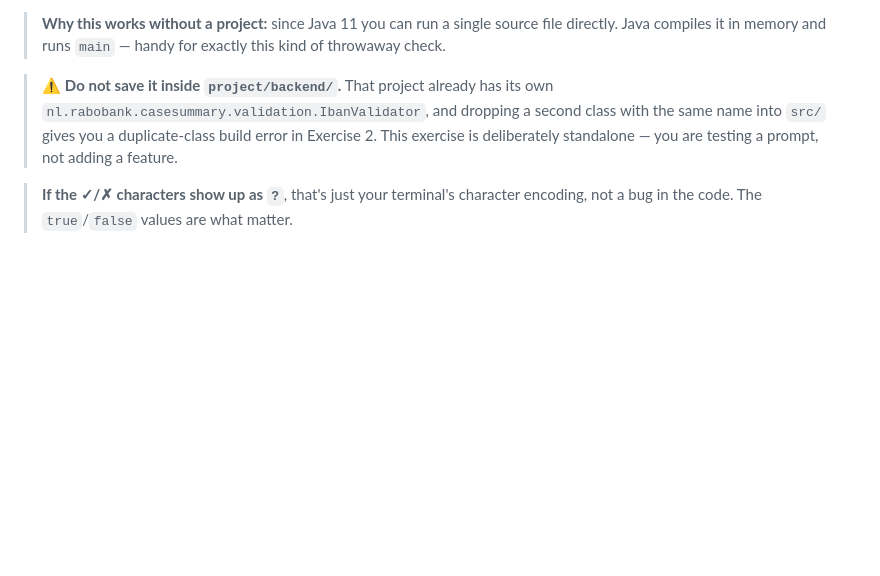
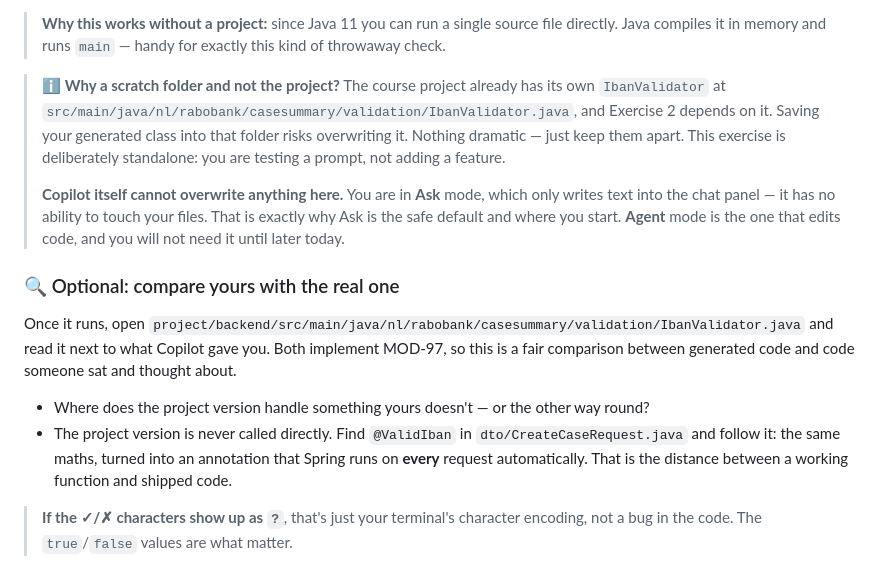
Before and after one commit to debbieoomen-droid/copilot, a Markdown page: exercises/backend/01-weak-vs-strong-prompts.md, the part around the change. Rendered like a GitHub page; blank space fills up the shorter version.

Commit message:
Correct the Exercise 1 warning and add the real-vs-generated comparison
The previous warning claimed that saving the generated IbanValidator.java
into the project causes a duplicate-class build error. Tested: it does not.
The generated file lands in the default package while the project's is in
nl.rabobank.casesummary.validation, and Java permits same-named classes in
different packages — it compiles clean.

The real risk is narrower: if Copilot emits a package declaration matching
the project, saving there would overwrite the file Exercise 2 depends on.
Reworded accordingly, and downgraded from a warning to a note.

Also added, because it is the more useful point:
- Copilot cannot overwrite anything during this exercise at all. Ask mode
  only writes text into the chat panel; it has no file access. That is why
  Ask is the safe default, and it sets up Agent mode later in the day.
- An optional step comparing the generated validator against the project's
  real one — same MOD-97 maths, but the project version is never called
  directly. Following @ValidIban from CreateCaseRequest shows the same
  logic wired in as an annotation Spring runs on every request. That is
  the gap between a working function and shipped code.

Co-Authored-By: Claude Opus 5 (1M context) <noreply@anthropic.com>
Claude-Session: https://claude.ai/code/session_018jek8328bujsaRySrm5sPn

```diff
--- a/exercises/backend/01-weak-vs-strong-prompts.md
+++ b/exercises/backend/01-weak-vs-strong-prompts.md
@@ -135,10 +135,27 @@ returning `true`, the invalid one returning `false`.
 > **Why this works without a project:** since Java 11 you can run a single source file directly.
 > Java compiles it in memory and runs `main` — handy for exactly this kind of throwaway check.
 
-> ⚠️ **Do not save it inside `project/backend/`.** That project already has its own
-> `nl.rabobank.casesummary.validation.IbanValidator`, and dropping a second class with the same
-> name into `src/` gives you a duplicate-class build error in Exercise 2. This exercise is
-> deliberately standalone — you are testing a prompt, not adding a feature.
+> ℹ️ **Why a scratch folder and not the project?** The course project already has its own
+> `IbanValidator` at `src/main/java/nl/rabobank/casesummary/validation/IbanValidator.java`, and
+> Exercise 2 depends on it. Saving your generated class into that folder risks overwriting it.
+> Nothing dramatic — just keep them apart. This exercise is deliberately standalone: you are
+> testing a prompt, not adding a feature.
+>
+> **Copilot itself cannot overwrite anything here.** You are in **Ask** mode, which only writes
+> text into the chat panel — it has no ability to touch your files. That is exactly why Ask is the
+> safe default and where you start. **Agent** mode is the one that edits code, and you will not need
+> it until later today.
+
+### 🔍 Optional: compare yours with the real one
+
+Once it runs, open `project/backend/src/main/java/nl/rabobank/casesummary/validation/IbanValidator.java`
+and read it next to what Copilot gave you. Both implement MOD-97, so this is a fair comparison
+between generated code and code someone sat and thought about.
+
+- Where does the project version handle something yours doesn't — or the other way round?
+- The project version is never called directly. Find `@ValidIban` in `dto/CreateCaseRequest.java`
+  and follow it: the same maths, turned into an annotation that Spring runs on **every** request
+  automatically. That is the distance between a working function and shipped code.
 
 > **If the ✓/✗ characters show up as `?`**, that's just your terminal's character encoding, not a
 > bug in the code. The `true`/`false` values are what matter.
```
